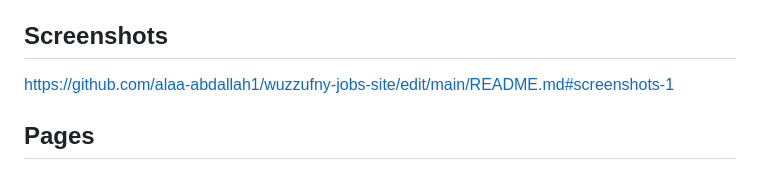
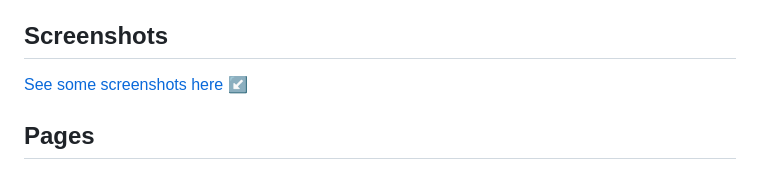
Before and after one commit to alaa-abdallah1/wuzzufny-jobs-site, a Markdown page: README.md, the part around the change. Drawn GitHub-style.

```diff
--- a/README.md
+++ b/README.md
@@ -6,7 +6,7 @@ Wuzzufny is a job search platform that helps job seekers find jobs that match th
 
 ## Screenshots
 
-https://github.com/alaa-abdallah1/wuzzufny-jobs-site/edit/main/README.md#screenshots-1
+[See some screenshots here :arrow_lower_left:](https://github.com/alaa-abdallah1/wuzzufny-jobs-site/tree/main#screenshots-1)
 
 ## Pages
 - Home Page: Displays all available jobs and has two filters to filter jobs by name or country. The page also includes pagination to navigate through the pages. Clicking on a job redirects the user to the job details page where they can see more information about the job and apply or bookmark it.
```
